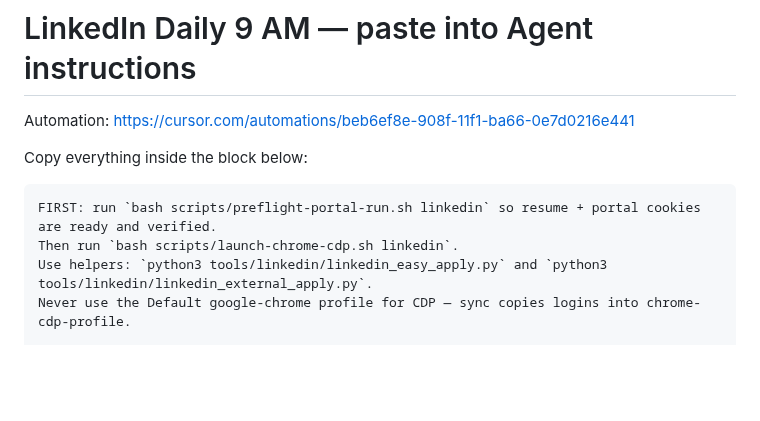
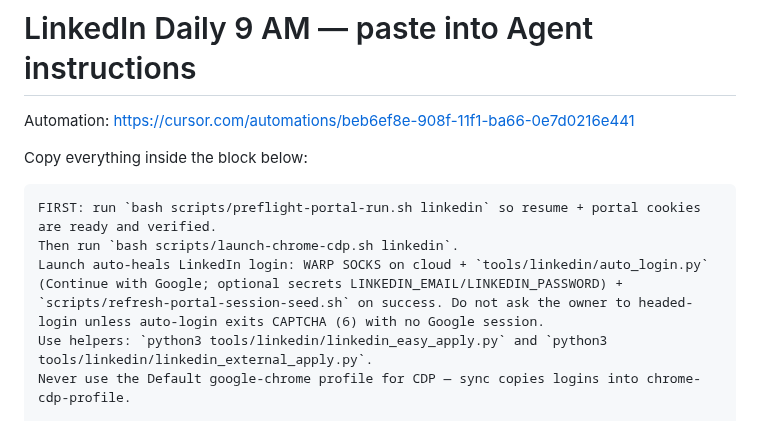
Before and after one commit to rafi-solibri/MyRepo, a Markdown page: automation-prompts/01-linkedin.md, the part around the change. GitHub-like rendering; blank space fills up the shorter version.

Commit message:
docs(linkedin): instruct agents to rely on WARP + auto-login heal
Co-authored-by: rafi-solibri <rafi-solibri@users.noreply.github.com>

````diff
--- a/automation-prompts/01-linkedin.md
+++ b/automation-prompts/01-linkedin.md
@@ -7,6 +7,7 @@ Copy everything inside the block below:
 ```text
 FIRST: run `bash scripts/preflight-portal-run.sh linkedin` so resume + portal cookies are ready and verified.
 Then run `bash scripts/launch-chrome-cdp.sh linkedin`.
+Launch auto-heals LinkedIn login: WARP SOCKS on cloud + `tools/linkedin/auto_login.py` (Continue with Google; optional secrets LINKEDIN_EMAIL/LINKEDIN_PASSWORD) + `scripts/refresh-portal-session-seed.sh` on success. Do not ask the owner to headed-login unless auto-login exits CAPTCHA (6) with no Google session.
 Use helpers: `python3 tools/linkedin/linkedin_easy_apply.py` and `python3 tools/linkedin/linkedin_external_apply.py`.
 Never use the Default google-chrome profile for CDP — sync copies logins into chrome-cdp-profile.
 
````
